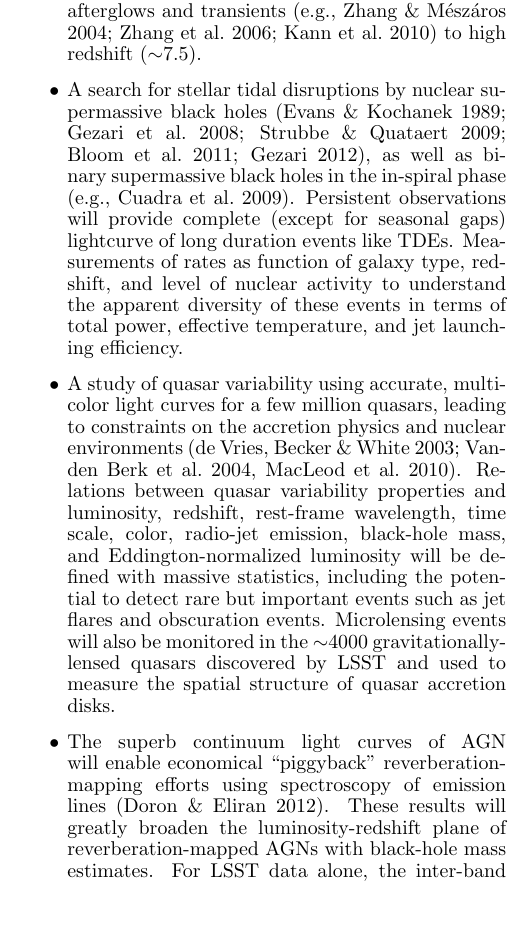
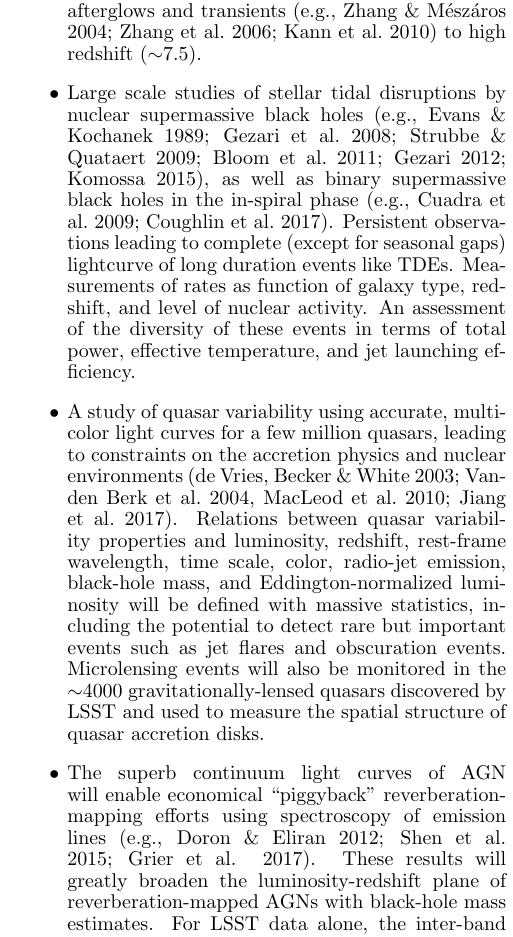
Before and after one commit to lsst-pst/overview_paper, a LaTeX document (lsst.tex, which reads science.tex): part of one column of page 30 of 41, cut so that both start at the same text, the shorter picture padded with empty space. Compiled offline with pdfLaTeX.

Commit message:
Update science.tex
adding references to AGN per Neil B.

```diff
--- a/science.tex
+++ b/science.tex
@@ -410,14 +410,14 @@ including object at redshift as high as 2.5, a sample large enough to be leverag
 \item Detection and measurement of gamma-ray burst afterglows and transients
       (e.g., Zhang \& M\'{e}sz\'{a}ros 2004; Zhang et al.~2006; Kann et al.~2010) to high redshift ($\sim$7.5).
 
-\item A search for stellar tidal disruptions by nuclear supermassive
-  black holes (Evans \& Kochanek 1989; Gezari et al.~2008; Strubbe \&
-  Quataert 2009; Bloom et al.~2011; Gezari 2012), as well as binary
+\item Large scale studies of stellar tidal disruptions by nuclear supermassive
+  black holes (e.g., Evans \& Kochanek 1989; Gezari et al.~2008; Strubbe \&
+  Quataert 2009; Bloom et al.~2011; Gezari 2012; Komossa 2015), as well as binary
   supermassive black holes in the in-spiral phase (e.g., Cuadra et
-  al.~2009). Persistent observations will provide complete (except for
+  al.~2009; Coughlin et al.~2017). Persistent observations leading to complete (except for
   seasonal gaps) lightcurve of long duration events like
   TDEs. Measurements of rates as function of galaxy type, redshift,
-  and level of nuclear activity to understand the apparent diversity
+  and level of nuclear activity. An assessment of the diversity
   of these events in terms of total power, effective temperature, and
   jet launching efficiency.
 
@@ -426,7 +426,7 @@ including object at redshift as high as 2.5, a sample large enough to be leverag
 \item A study of quasar variability using accurate, multicolor light
   curves for a few million
 quasars, leading to constraints on the accretion physics and nuclear environments (de Vries, Becker
-\& White 2003; Vanden Berk et al.~2004, MacLeod et al.~2010). Relations between quasar variability
+\& White 2003; Vanden Berk et al.~2004, MacLeod et al.~2010; Jiang et al.~2017). Relations between quasar variability
       properties and luminosity, redshift,
       rest-frame wavelength, time scale, color, radio-jet emission, black-hole
       mass, and Eddington-normalized luminosity will be defined with massive
@@ -435,7 +435,7 @@ quasars, leading to constraints on the accretion physics and nuclear environment
       quasars discovered by LSST and used to measure the spatial structure of quasar accretion disks.
 
 \item The superb continuum light curves of AGN will enable economical ``piggyback"
-      reverberation-mapping efforts using spectroscopy of emission lines (Doron \& Eliran 2012). These results
+      reverberation-mapping efforts using spectroscopy of emission lines (e.g., Doron \& Eliran 2012; Shen et al. 2015; Grier et al. 2017). These results
       will greatly broaden the luminosity-redshift plane of reverberation-mapped AGNs
       with black-hole mass estimates. For LSST data alone, the inter-band continuum lags
       will provide useful structural information.
```
Also changed, not shown: science.tex (2 more changed lines).
